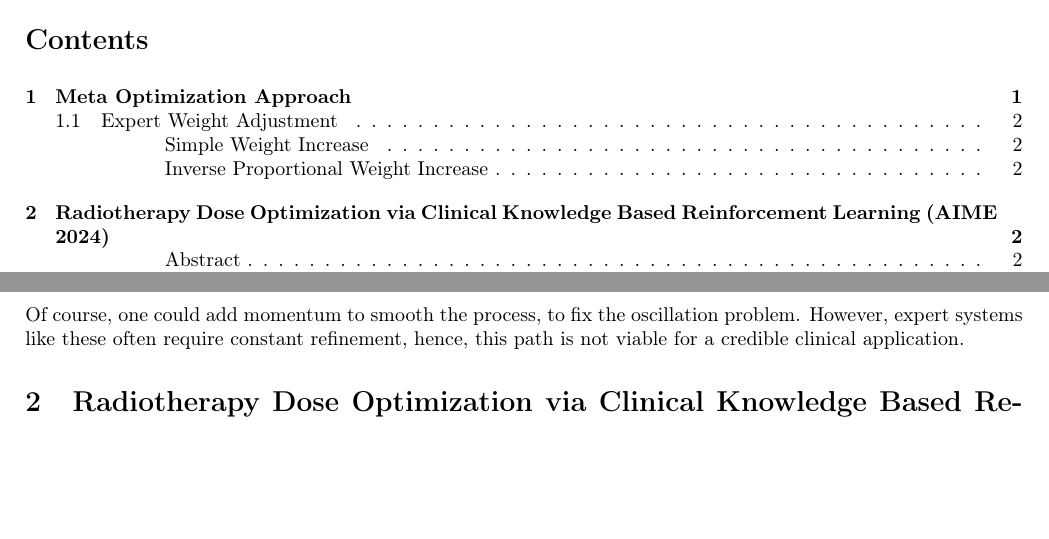
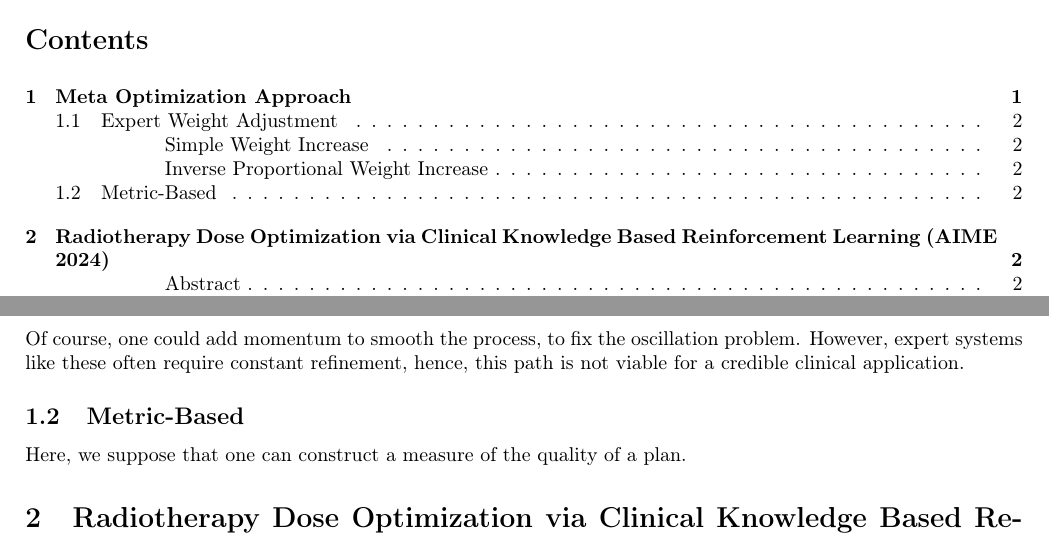
Before and after one commit to pauldubois98/PhD, a LaTeX paper (5_automation_classic/5_main.tex, which reads 5_automation_classic/5_content.tex): two parts of pages 1 and 2 of 3, joined at a grey line, cut so that both start at the same text, the shorter picture padded with empty space. Compiled offline with pdfLaTeX.

Commit message:
Metric-Based subsection intro

```diff
--- a/5_automation_classic/5_content.tex
+++ b/5_automation_classic/5_content.tex
@@ -49,6 +49,8 @@ When this is zero, then the constraint is met.
 Of course, 	one could add momentum to smooth the process, to fix the oscillation problem.
 However, expert systems like these often require constant refinement, hence, this path is not viable for a credible clinical application.
 
+\subsection{Metric-Based}
+Here, we suppose that one can construct a measure of the quality of a plan.
 % Full paper:
 % https://github.com/pauldubois98/AIME2024/blob/main/llncs_formatting.pdf
 \section{Radiotherapy Dose Optimization via Clinical Knowledge Based Reinforcement Learning (AIME 2024)}
```
